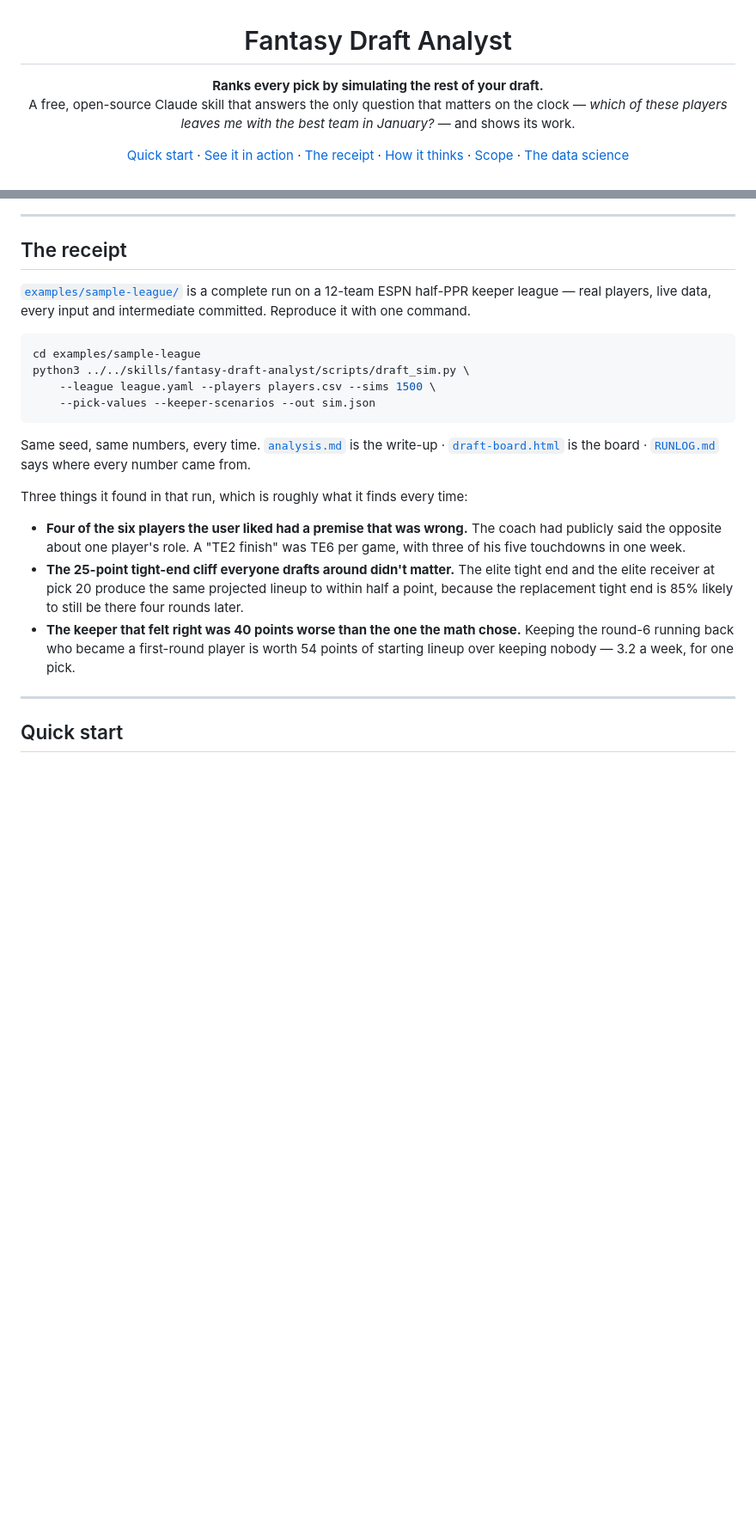
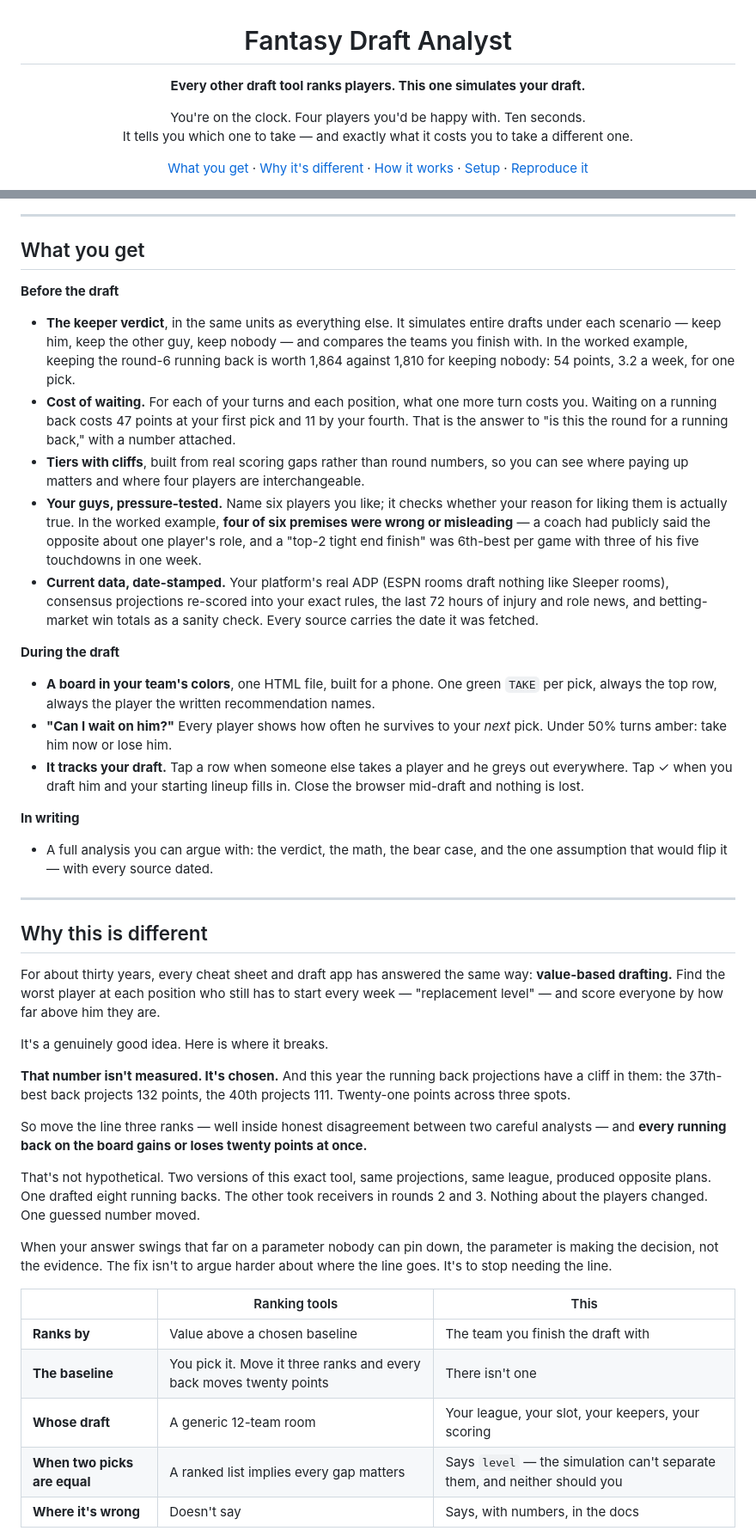
Before and after one commit to nicodeguyo/fantasy-draft-analyst, a Markdown page: README.md, 2 parts joined by grey strips. Shown at 86% size. GitHub-like rendering; blank space fills up the shorter version.

````diff
--- a/README.md
+++ b/README.md
@@ -1,9 +1,11 @@
 <h1 align="center">Fantasy Draft Analyst</h1>
 
-<p align="center"><b>Ranks every pick by simulating the rest of your draft.</b><br>
-A free, open-source Claude skill that answers the only question that matters on the clock — <i>which of these players leaves me with the best team in January?</i> — and shows its work.</p>
+<p align="center"><b>Every other draft tool ranks players. This one simulates your draft.</b></p>
+
+<p align="center">You're on the clock. Four players you'd be happy with. Ten seconds.<br>
+It tells you which one to take — and exactly what it costs you to take a different one.</p>
 
 <p align="center">
-<a href="#quick-start">Quick start</a> · <a href="#see-it-in-action">See it in action</a> · <a href="#the-receipt">The receipt</a> · <a href="#how-it-thinks">How it thinks</a> · <a href="#what-it-handles">Scope</a> · <a href="docs/how-it-works.md">The data science</a>
+<a href="#what-you-get">What you get</a> · <a href="#why-this-is-different">Why it's different</a> · <a href="#how-it-works">How it works</a> · <a href="#setup">Setup</a> · <a href="#reproduce-every-number">Reproduce it</a>
 </p>
 
@@ -33,25 +50,47 @@ A free, open-source Claude skill that answers the only question that matters on
 
 ---
 
-## The receipt
+## What you get
 
-[`examples/sample-league/`](examples/sample-league/) is a complete run on a 12-team ESPN half-PPR keeper league — real players, live data, every input and intermediate committed. Reproduce it with one command.
+**Before the draft**
 
-```bash
-cd examples/sample-league
-python3 ../../skills/fantasy-draft-analyst/scripts/draft_sim.py \
-    --league league.yaml --players players.csv --sims 1500 \
-    --pick-values --keeper-scenarios --out sim.json
-```
+- **The keeper verdict**, in the same units as everything else. It simulates entire drafts under each scenario — keep him, keep the other guy, keep nobody — and compares the teams you finish with. In the worked example, keeping the round-6 running back is worth 1,864 against 1,810 for keeping nobody: 54 points, 3.2 a week, for one pick.
+- **Cost of waiting.** For each of your turns and each position, what one more turn costs you. Waiting on a running back costs 47 points at your first pick and 11 by your fourth. That is the answer to "is this the round for a running back," with a number attached.
+- **Tiers with cliffs**, built from real scoring gaps rather than round numbers, so you can see where paying up matters and where four players are interchangeable.
+- **Your guys, pressure-tested.** Name six players you like; it checks whether your reason for liking them is actually true. In the worked example, **four of six premises were wrong or misleading** — a coach had publicly said the opposite about one player's role, and a "top-2 tight end finish" was 6th-best per game with three of his five touchdowns in one week.
+- **Current data, date-stamped.** Your platform's real ADP (ESPN rooms draft nothing like Sleeper rooms), consensus projections re-scored into your exact rules, the last 72 hours of injury and role news, and betting-market win totals as a sanity check. Every source carries the date it was fetched.
 
-Same seed, same numbers, every time. [`analysis.md`](examples/sample-league/analysis.md) is the write-up · [`draft-board.html`](examples/sample-league/draft-board.html) is the board · [`RUNLOG.md`](examples/sample-league/RUNLOG.md) says where every number came from.
+**During the draft**
 
-Three things it found in that run, which is roughly what it finds every time:
+- **A board in your team's colors**, one HTML file, built for a phone. One green `TAKE` per pick, always the top row, always the player the written recommendation names.
+- **"Can I wait on him?"** Every player shows how often he survives to your *next* pick. Under 50% turns amber: take him now or lose him.
+- **It tracks your draft.** Tap a row when someone else takes a player and he greys out everywhere. Tap ✓ when you draft him and your starting lineup fills in. Close the browser mid-draft and nothing is lost.
 
-- **Four of the six players the user liked had a premise that was wrong.** The coach had publicly said the opposite about one player's role. A "TE2 finish" was TE6 per game, with three of his five touchdowns in one week.
-- **The 25-point tight-end cliff everyone drafts around didn't matter.** The elite tight end and the elite receiver at pick 20 produce the same projected lineup to within half a point, because the replacement tight end is 85% likely to still be there four rounds later.
-- **The keeper that felt right was 40 points worse than the one the math chose.** Keeping the round-6 running back who became a first-round player is worth 54 points of starting lineup over keeping nobody — 3.2 a week, for one pick.
+**In writing**
+
+- A full analysis you can argue with: the verdict, the math, the bear case, and the one assumption that would flip it — with every source dated.
 
 ---
 
-## Quick start
+## Why this is different
+
+For about thirty years, every cheat sheet and draft app has answered the same way: **value-based drafting.** Find the worst player at each position who still has to start every week — "replacement level" — and score everyone by how far above him they are.
+
+It's a genuinely good idea. Here is where it breaks.
+
+**That number isn't measured. It's chosen.** And this year the running back projections have a cliff in them: the 37th-best back projects 132 points, the 40th projects 111. Twenty-one points across three spots.
+
+So move the line three ranks — well inside honest disagreement between two careful analysts — and **every running back on the board gains or loses twenty points at once.**
+
+That's not hypothetical. Two versions of this exact tool, same projections, same league, produced opposite plans. One drafted eight running backs. The other took receivers in rounds 2 and 3. Nothing about the players changed. One guessed number moved.
+
+When your answer swings that far on a parameter nobody can pin down, the parameter is making the decision, not the evidence. The fix isn't to argue harder about where the line goes. It's to stop needing the line.
+
+|  | Ranking tools | This |
+|---|---|---|
+| **Ranks by** | Value above a chosen baseline | The team you finish the draft with |
+| **The baseline** | You pick it. Move it three ranks and every back moves twenty points | There isn't one |
+| **Whose draft** | A generic 12-team room | Your league, your slot, your keepers, your scoring |
+| **When two picks are equal** | A ranked list implies every gap matters | Says `level` — the simulation can't separate them, and neither should you |
+| **Where it's wrong** | Doesn't say | Says, with numbers, in the docs |
+
````
Also changed, not shown: other parts of README.md (+121 -61 lines).
